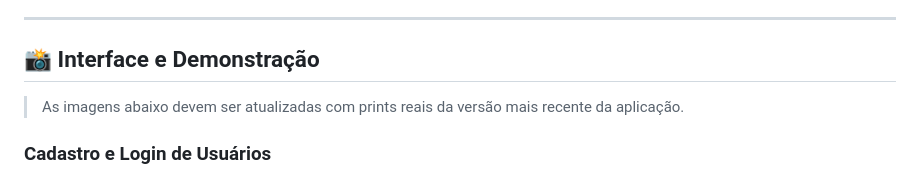
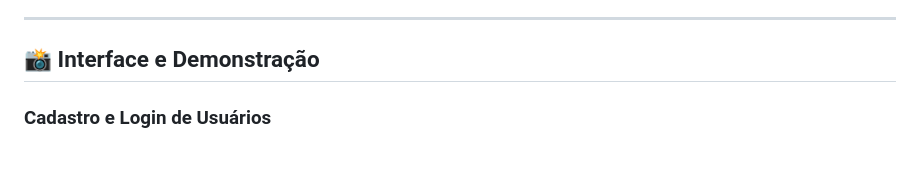
Before and after one commit to raullferreiraa/garagem-digital, a Markdown page: README.md, the part around the change. Rendered like a GitHub page.

Commit message:
Update README
Remove outdated instruction to update images in README.

```diff
--- a/README.md
+++ b/README.md
@@ -74,8 +74,6 @@ As próximas melhorias planejadas incluem evolução do perfil, sistema de segui
 ---
 
 ## 📸 Interface e Demonstração
-
-> As imagens abaixo devem ser atualizadas com prints reais da versão mais recente da aplicação.
 
 ### Cadastro e Login de Usuários
 
```
